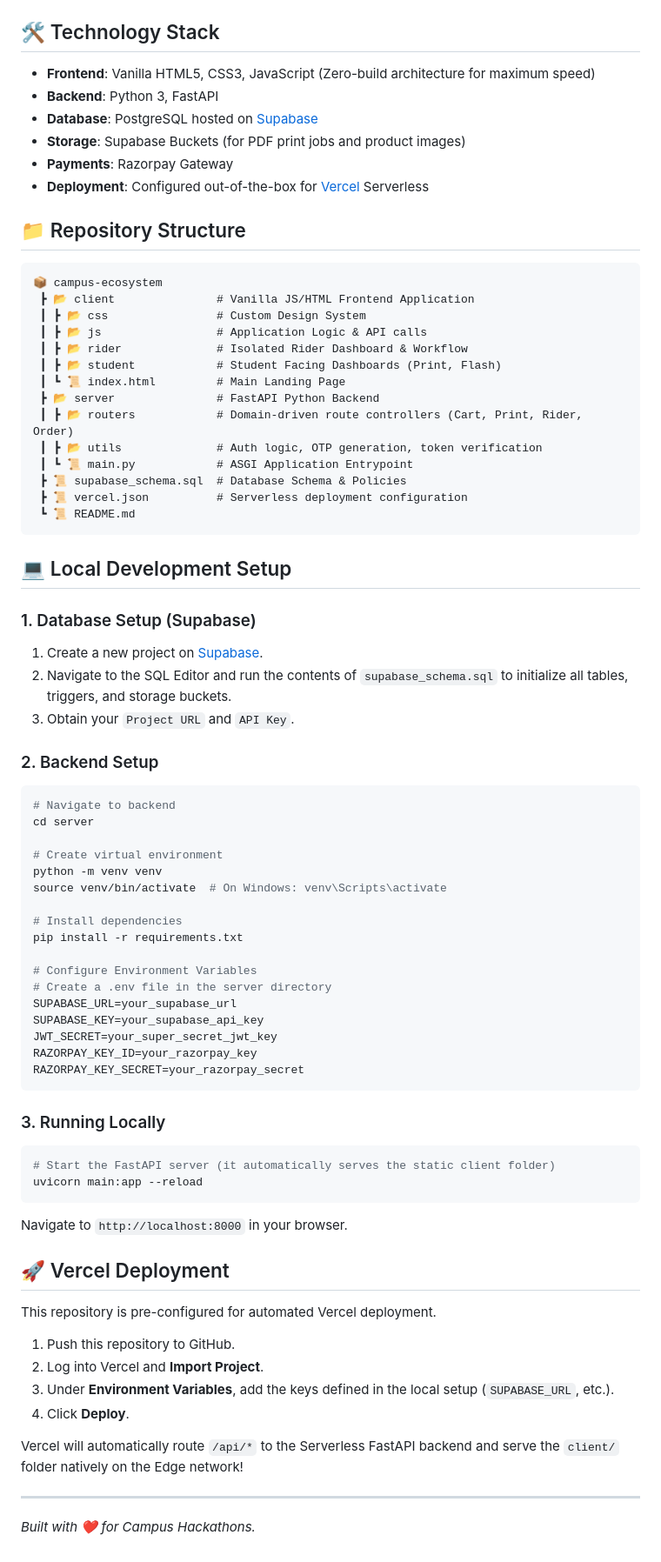
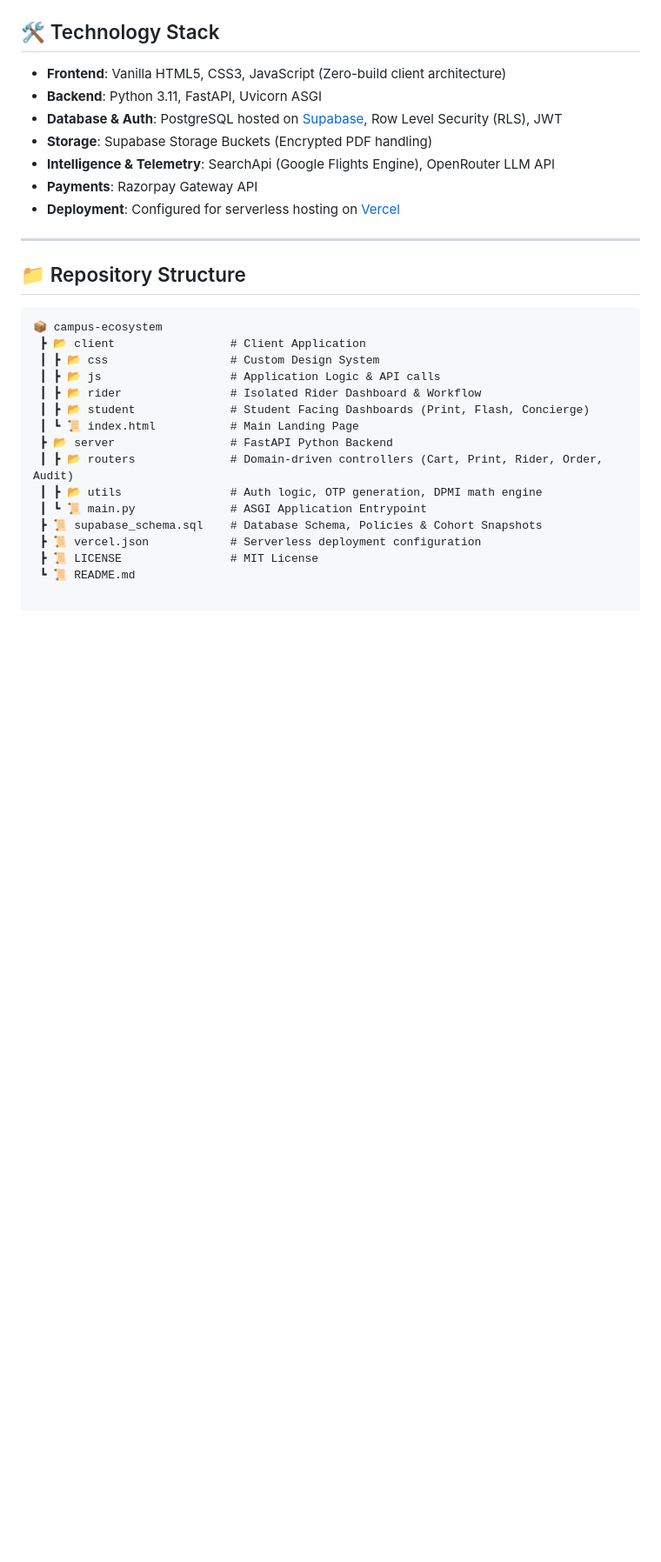
Before and after one commit to Agentsarkar/CampusStore, a Markdown page: README.md, the part around one of its changes. Shown at 87% size. Rendered like a GitHub page; blank space fills up the shorter version.

````diff
--- a/README.md
+++ b/README.md
@@ -33,77 +66,31 @@ It powers three distinct interconnected verticals:
 
 ## 🛠️ Technology Stack
 
-- **Frontend**: Vanilla HTML5, CSS3, JavaScript (Zero-build architecture for maximum speed)
-- **Backend**: Python 3, FastAPI
-- **Database**: PostgreSQL hosted on [Supabase](https://supabase.com)
-- **Storage**: Supabase Buckets (for PDF print jobs and product images)
-- **Payments**: Razorpay Gateway
-- **Deployment**: Configured out-of-the-box for [Vercel](https://vercel.com) Serverless
+- **Frontend**: Vanilla HTML5, CSS3, JavaScript (Zero-build client architecture)
+- **Backend**: Python 3.11, FastAPI, Uvicorn ASGI
+- **Database & Auth**: PostgreSQL hosted on [Supabase](https://supabase.com), Row Level Security (RLS), JWT
+- **Storage**: Supabase Storage Buckets (Encrypted PDF handling)
+- **Intelligence & Telemetry**: SearchApi (Google Flights Engine), OpenRouter LLM API
+- **Payments**: Razorpay Gateway API
+- **Deployment**: Configured for serverless hosting on [Vercel](https://vercel.com)
+
+---
 
 ## 📁 Repository Structure
 
 ```text
 📦 campus-ecosystem
- ┣ 📂 client               # Vanilla JS/HTML Frontend Application
- ┃ ┣ 📂 css                # Custom Design System
- ┃ ┣ 📂 js                 # Application Logic & API calls
- ┃ ┣ 📂 rider              # Isolated Rider Dashboard & Workflow
- ┃ ┣ 📂 student            # Student Facing Dashboards (Print, Flash)
- ┃ ┗ 📜 index.html         # Main Landing Page
- ┣ 📂 server               # FastAPI Python Backend
- ┃ ┣ 📂 routers            # Domain-driven route controllers (Cart, Print, Rider, Order)
- ┃ ┣ 📂 utils              # Auth logic, OTP generation, token verification
- ┃ ┗ 📜 main.py            # ASGI Application Entrypoint
- ┣ 📜 supabase_schema.sql  # Database Schema & Policies
- ┣ 📜 vercel.json          # Serverless deployment configuration
+ ┣ 📂 client                 # Client Application
+ ┃ ┣ 📂 css                  # Custom Design System
+ ┃ ┣ 📂 js                   # Application Logic & API calls
+ ┃ ┣ 📂 rider                # Isolated Rider Dashboard & Workflow
+ ┃ ┣ 📂 student              # Student Facing Dashboards (Print, Flash, Concierge)
+ ┃ ┗ 📜 index.html           # Main Landing Page
+ ┣ 📂 server                 # FastAPI Python Backend
+ ┃ ┣ 📂 routers              # Domain-driven controllers (Cart, Print, Rider, Order, Audit)
+ ┃ ┣ 📂 utils                # Auth logic, OTP generation, DPMI math engine
+ ┃ ┗ 📜 main.py              # ASGI Application Entrypoint
+ ┣ 📜 supabase_schema.sql    # Database Schema, Policies & Cohort Snapshots
+ ┣ 📜 vercel.json            # Serverless deployment configuration
+ ┣ 📜 LICENSE                # MIT License
  ┗ 📜 README.md
-```
-
-## 💻 Local Development Setup
-
-### 1. Database Setup (Supabase)
-1. Create a new project on [Supabase](https://supabase.com).
-2. Navigate to the SQL Editor and run the contents of `supabase_schema.sql` to initialize all tables, triggers, and storage buckets.
-3. Obtain your `Project URL` and `API Key`.
-
-### 2. Backend Setup
-```bash
-# Navigate to backend
-cd server
-
-# Create virtual environment
-python -m venv venv
-source venv/bin/activate  # On Windows: venv\Scripts\activate
-
-# Install dependencies
-pip install -r requirements.txt
-
-# Configure Environment Variables
-# Create a .env file in the server directory
-SUPABASE_URL=your_supabase_url
-SUPABASE_KEY=your_supabase_api_key
-JWT_SECRET=your_super_secret_jwt_key
-RAZORPAY_KEY_ID=your_razorpay_key
-RAZORPAY_KEY_SECRET=your_razorpay_secret
-```
-
-### 3. Running Locally
-```bash
-# Start the FastAPI server (it automatically serves the static client folder)
-uvicorn main:app --reload
-```
-Navigate to `http://localhost:8000` in your browser.
-
-## 🚀 Vercel Deployment
-
-This repository is pre-configured for automated Vercel deployment.
-
-1. Push this repository to GitHub.
-2. Log into Vercel and **Import Project**.
-3. Under **Environment Variables**, add the keys defined in the local setup (`SUPABASE_URL`, etc.).
-4. Click **Deploy**.
-
-Vercel will automatically route `/api/*` to the Serverless FastAPI backend and serve the `client/` folder natively on the Edge network!
-
----
-*Built with ❤️ for Campus Hackathons.*
````
Also changed, not shown: other parts of README.md (+45 -12 lines).
